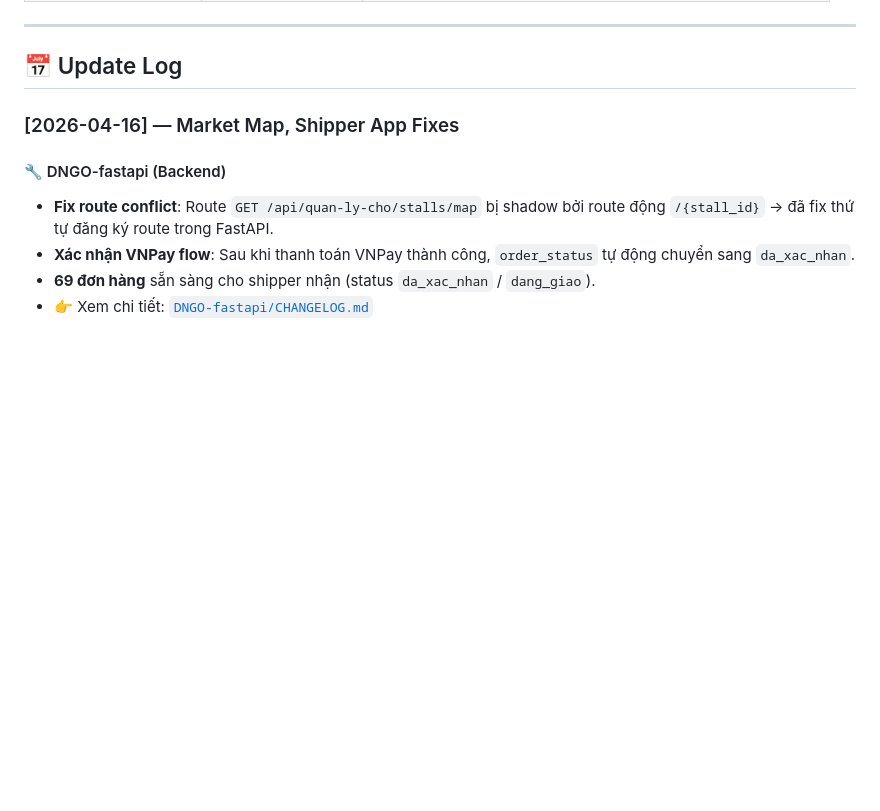
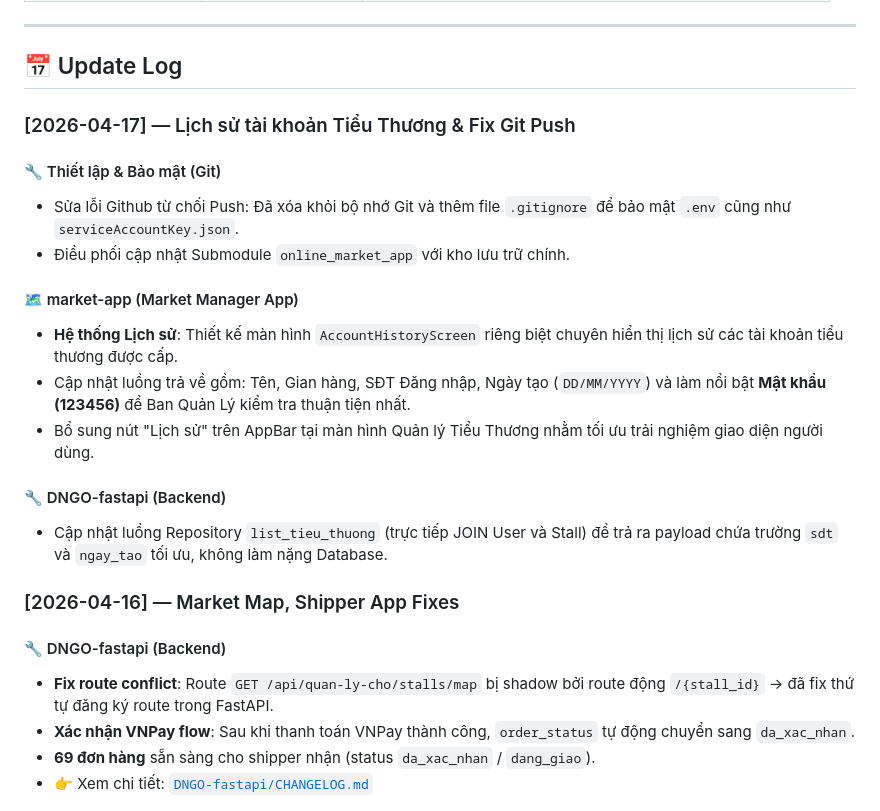
Before and after one commit to vinhtuong294/ALL-PROJECT, a Markdown page: README.md, the part around the change. Rendered like a GitHub page; blank space fills up the shorter version.

Commit message:
Docs: Cập nhật README.md cho ngày 17/04

```diff
--- a/README.md
+++ b/README.md
@@ -18,6 +18,20 @@ Hệ thống đi chợ trực tuyến gồm các ứng dụng và dịch vụ:
 ---
 
 ## 📅 Update Log
+
+### [2026-04-17] — Lịch sử tài khoản Tiểu Thương & Fix Git Push
+
+#### 🔧 Thiết lập & Bảo mật (Git)
+- Sửa lỗi Github từ chối Push: Đã xóa khỏi bộ nhớ Git và thêm file `.gitignore` để bảo mật `.env` cũng như `serviceAccountKey.json`.
+- Điều phối cập nhật Submodule `online_market_app` với kho lưu trữ chính.
+
+#### 🗺️ market-app (Market Manager App)
+- **Hệ thống Lịch sử**: Thiết kế màn hình `AccountHistoryScreen` riêng biệt chuyên hiển thị lịch sử các tài khoản tiểu thương được cấp.
+- Cập nhật luồng trả về gồm: Tên, Gian hàng, SĐT Đăng nhập, Ngày tạo (`DD/MM/YYYY`) và làm nổi bật **Mật khẩu (123456)** để Ban Quản Lý kiểm tra thuận tiện nhất.
+- Bổ sung nút "Lịch sử" trên AppBar tại màn hình Quản lý Tiểu Thương nhằm tối ưu trải nghiệm giao diện người dùng.
+
+#### 🔧 DNGO-fastapi (Backend)
+- Cập nhật luồng Repository `list_tieu_thuong` (trực tiếp JOIN User và Stall) để trả ra payload chứa trường `sdt` và `ngay_tao` tối ưu, không làm nặng Database.
 
 ### [2026-04-16] — Market Map, Shipper App Fixes
 
```
